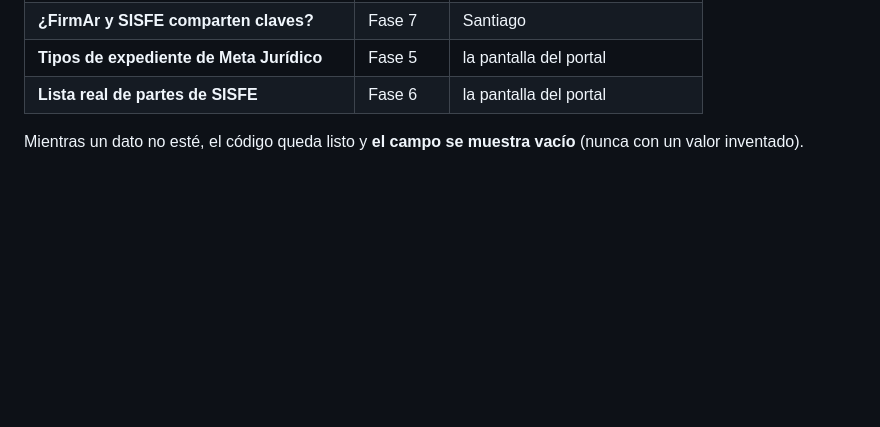
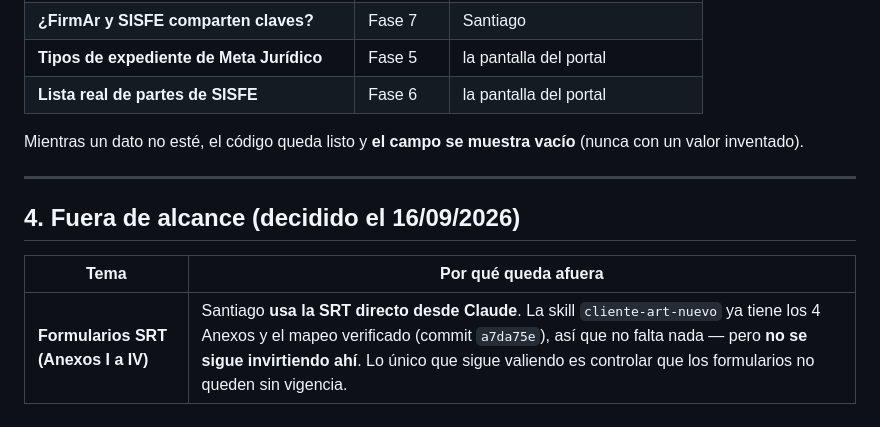
Before and after one commit to LisandroCacciatore/asistente_juridico, a Markdown page: SPEC_CIRCUITO_v0.2.md, the part around the change. Rendered like a GitHub page; blank space fills up the shorter version.

```diff
--- a/SPEC_CIRCUITO_v0.2.md
+++ b/SPEC_CIRCUITO_v0.2.md
@@ -96,3 +96,11 @@ juzgado, si es sentencia) para que confirme sobre datos concretos.
 
 Mientras un dato no esté, el código queda listo y **el campo se muestra vacío**
 (nunca con un valor inventado).
+
+---
+
+## 4. Fuera de alcance (decidido el 16/09/2026)
+
+| Tema | Por qué queda afuera |
+|---|---|
+| **Formularios SRT (Anexos I a IV)** | Santiago **usa la SRT directo desde Claude**. La skill `cliente-art-nuevo` ya tiene los 4 Anexos y el mapeo verificado (commit `a7da75e`), así que no falta nada — pero **no se sigue invirtiendo ahí**. Lo único que sigue valiendo es controlar que los formularios no queden sin vigencia. |
```
Also changed, not shown: PENDIENTES.feature.md (+13 -2 lines).
